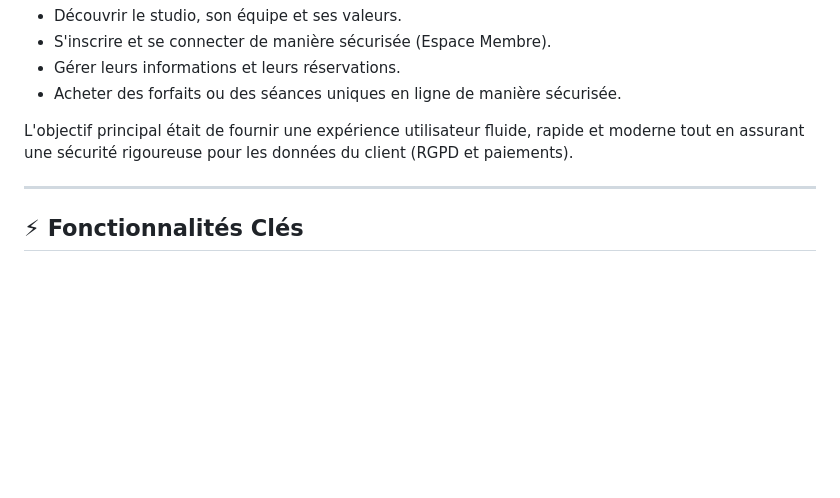
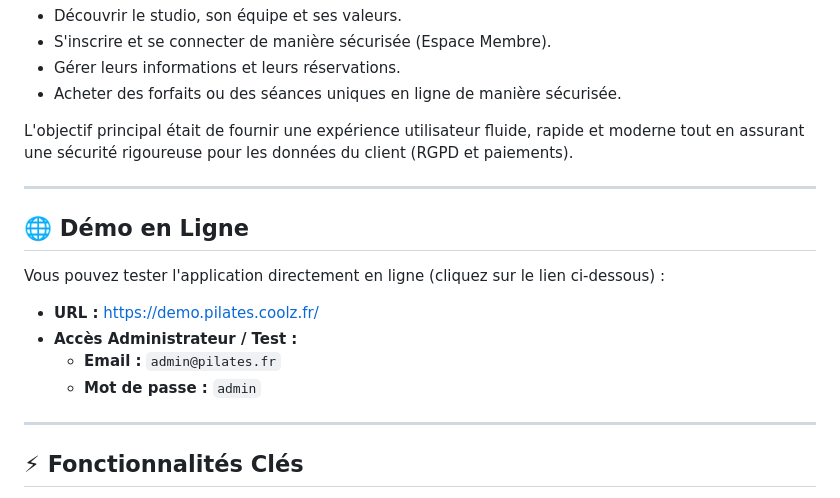
Before and after one commit to coolz33/site-pilates, a Markdown page: README.md, the part around the change. Rendered like a GitHub page; blank space fills up the shorter version.

Commit message:
modification readme

```diff
--- a/README.md
+++ b/README.md
@@ -15,6 +15,17 @@ Ce projet est une application web **Fullstack** sur-mesure conçue pour un studi
 - Acheter des forfaits ou des séances uniques en ligne de manière sécurisée.
 
 L'objectif principal était de fournir une expérience utilisateur fluide, rapide et moderne tout en assurant une sécurité rigoureuse pour les données du client (RGPD et paiements).
+
+---
+
+## 🌐 Démo en Ligne
+
+Vous pouvez tester l'application directement en ligne (cliquez sur le lien ci-dessous) :
+
+- **URL :** [https://demo.pilates.coolz.fr/](https://demo.pilates.coolz.fr/)
+- **Accès Administrateur / Test :**
+  - **Email :** `admin@pilates.fr`
+  - **Mot de passe :** `admin`
 
 ---
 
```
